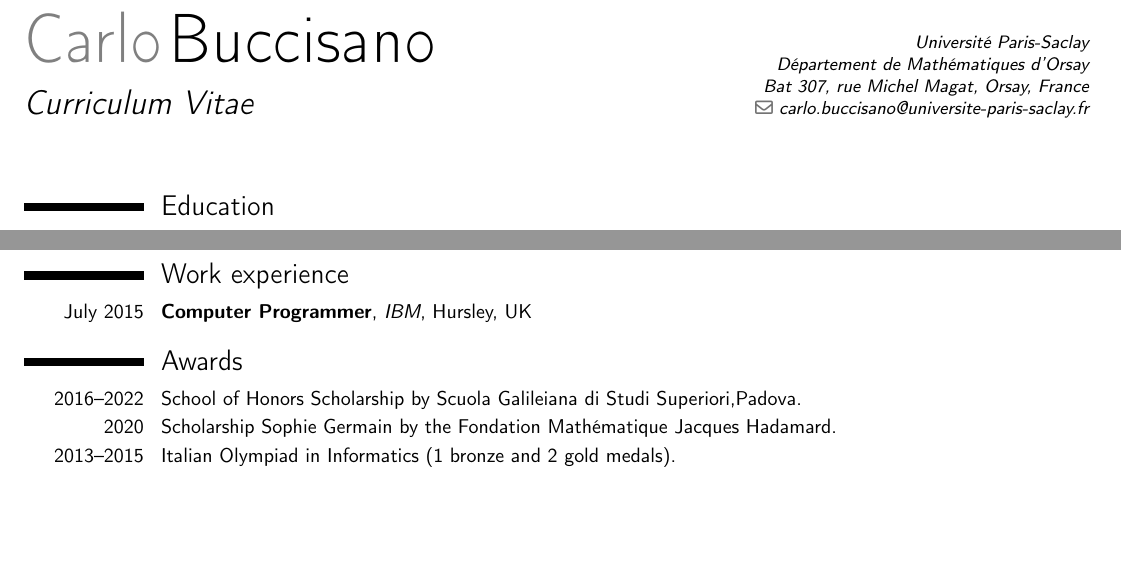
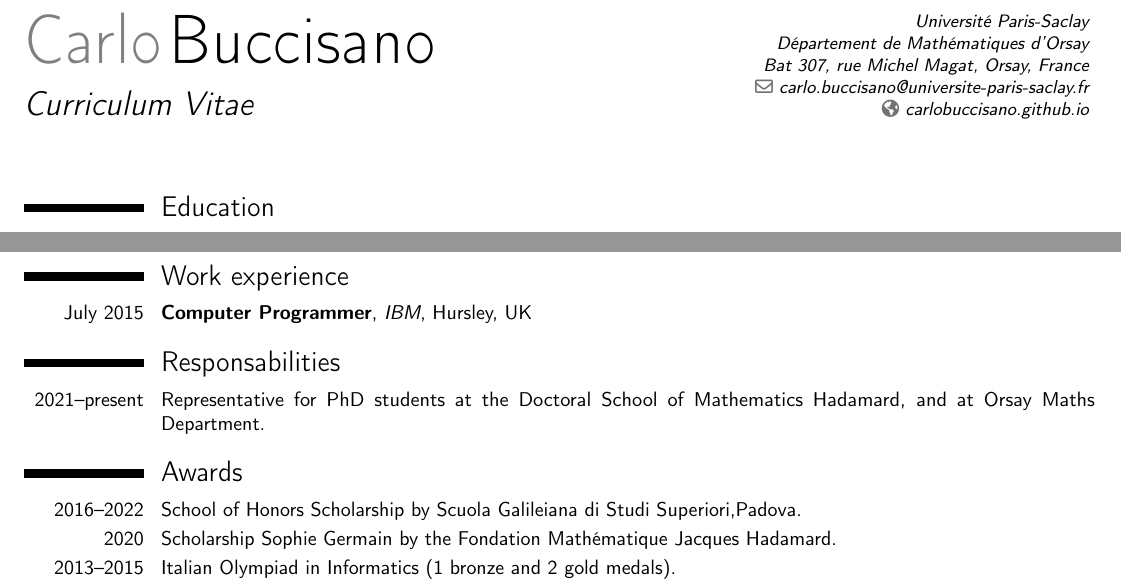
Before and after one commit to carlobuccisano/Curriculum-Vitae, a LaTeX CV (short_cv.tex): two parts of the page, joined at a grey line, cut so that both start at the same text, the shorter picture padded with empty space. Compiled offline with pdfLaTeX.

Commit message:
Added my website, and representative role

```diff
--- a/short_cv.tex
+++ b/short_cv.tex
@@ -44,6 +44,7 @@
 \address{Université Paris-Saclay}{Département de Mathématiques d'Orsay}{Bat 307, rue Michel Magat, Orsay, France}
 \email{carlo.buccisano@universite-paris-saclay.fr}
 
+\homepage{carlobuccisano.github.io} % The first argument is the url for the clickable link, the second argument is the url displayed in the template - this allows special characters to be displayed such as the tilde in this example
 
 %----------------------------------------------------------------------------------------
 
@@ -100,6 +101,13 @@
 
 \cventry{July 2015}{Computer Programmer}{IBM}{Hursley, UK}{}{}
 
+
+%----------------------------------------------------------------------------------------
+%	RESPONSABILITIES SECTION
+%----------------------------------------------------------------------------------------
+\section{Responsabilities}
+\cvitem{2021--present}{Representative for PhD students at the Doctoral School of Mathematics Hadamard, and at Orsay Maths Department.}
+
 %----------------------------------------------------------------------------------------
 %	AWARDS SECTION
 %----------------------------------------------------------------------------------------
```
Also changed, not shown: short_cv.pdf.
